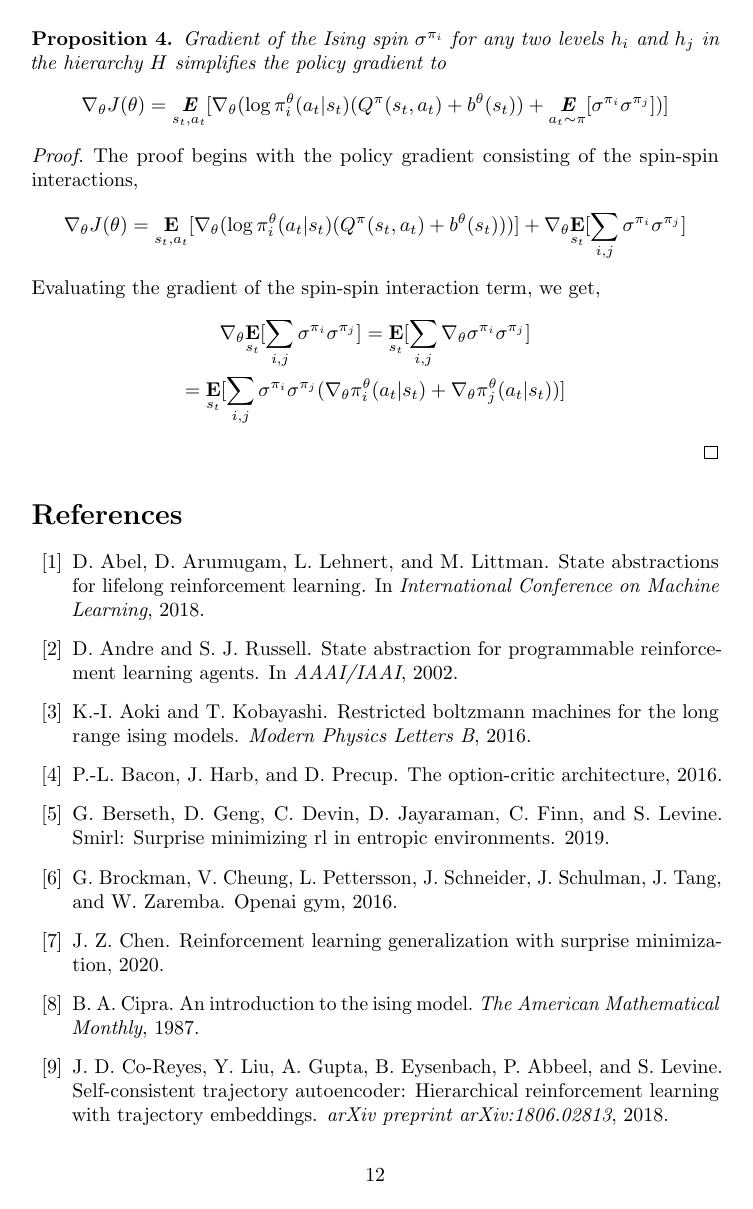
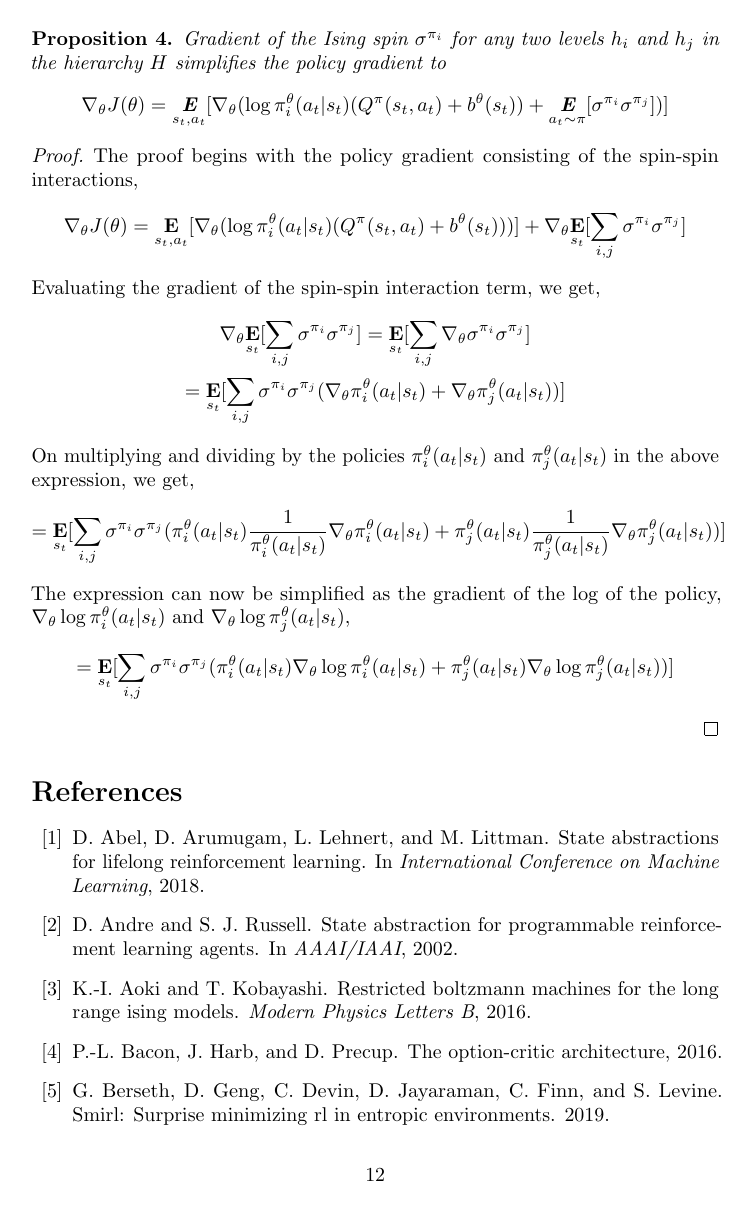
Before and after one commit to karush17/Ising-notes, a LaTeX document (doc/main.tex): page 12 of 17 before the commit and page 12 of 18 after it. Compiled offline with pdfLaTeX.

Commit message:
likelihood ratio gradient achieved

```diff
--- a/doc/main.tex
+++ b/doc/main.tex
@@ -221,6 +221,15 @@ We select StarCraft II scenarios particularly for three reasons. Firstly, microm
         \nabla_{\theta} \underset{s_{t}}{\textbf{E}}[\sum_{i,j} \sigma^{\pi_{i}}\sigma^{\pi_{j}}] = \underset{s_{t}}{\textbf{E}}[\sum_{i,j} \nabla_{\theta}\sigma^{\pi_{i}}\sigma^{\pi_{j}}] \nonumber \\
         = \underset{s_{t}}{\textbf{E}}[\sum_{i,j}\sigma^{\pi_{i}}\sigma^{\pi_{j}}(\nabla_{\theta}\pi_{i}^{\theta}(a_{t}|s_{t}) + \nabla_{\theta}\pi_{j}^{\theta}(a_{t}|s_{t}))] \nonumber
     \end{gather}
+    On multiplying and dividing by the policies $\pi_{i}^{\theta}(a_{t}|s_{t})$ and $\pi_{j}^{\theta}(a_{t}|s_{t})$ in the above expression, we get,
+    \begin{gather}
+        = \underset{s_{t}}{\textbf{E}}[\sum_{i,j}\sigma^{\pi_{i}}\sigma^{\pi_{j}}(\pi_{i}^{\theta}(a_{t}|s_{t})\frac{1}{\pi_{i}^{\theta}(a_{t}|s_{t})}\nabla_{\theta}\pi_{i}^{\theta}(a_{t}|s_{t}) + \pi_{j}^{\theta}(a_{t}|s_{t})\frac{1}{\pi_{j}^{\theta}(a_{t}|s_{t})}\nabla_{\theta}\pi_{j}^{\theta}(a_{t}|s_{t}))] \nonumber
+    \end{gather}
+    The expression can now be simplified as the gradient of the log of the policy, $\nabla_{\theta}\log\pi_{i}^{\theta}(a_{t}|s_{t})$ and $\nabla_{\theta}\log\pi_{j}^{\theta}(a_{t}|s_{t})$,
+    \begin{gather}
+        = \underset{s_{t}}{\textbf{E}}[\sum_{i,j}\sigma^{\pi_{i}}\sigma^{\pi_{j}}(\pi_{i}^{\theta}(a_{t}|s_{t})\nabla_{\theta}\log \pi_{i}^{\theta}(a_{t}|s_{t}) + \pi_{j}^{\theta}(a_{t}|s_{t})\nabla_{\theta}\log \pi_{j}^{\theta}(a_{t}|s_{t}))] \nonumber
+    \end{gather}
+
 \end{proof}
 
 
```
Also changed, not shown: doc/main.pdf, 4 other files.
